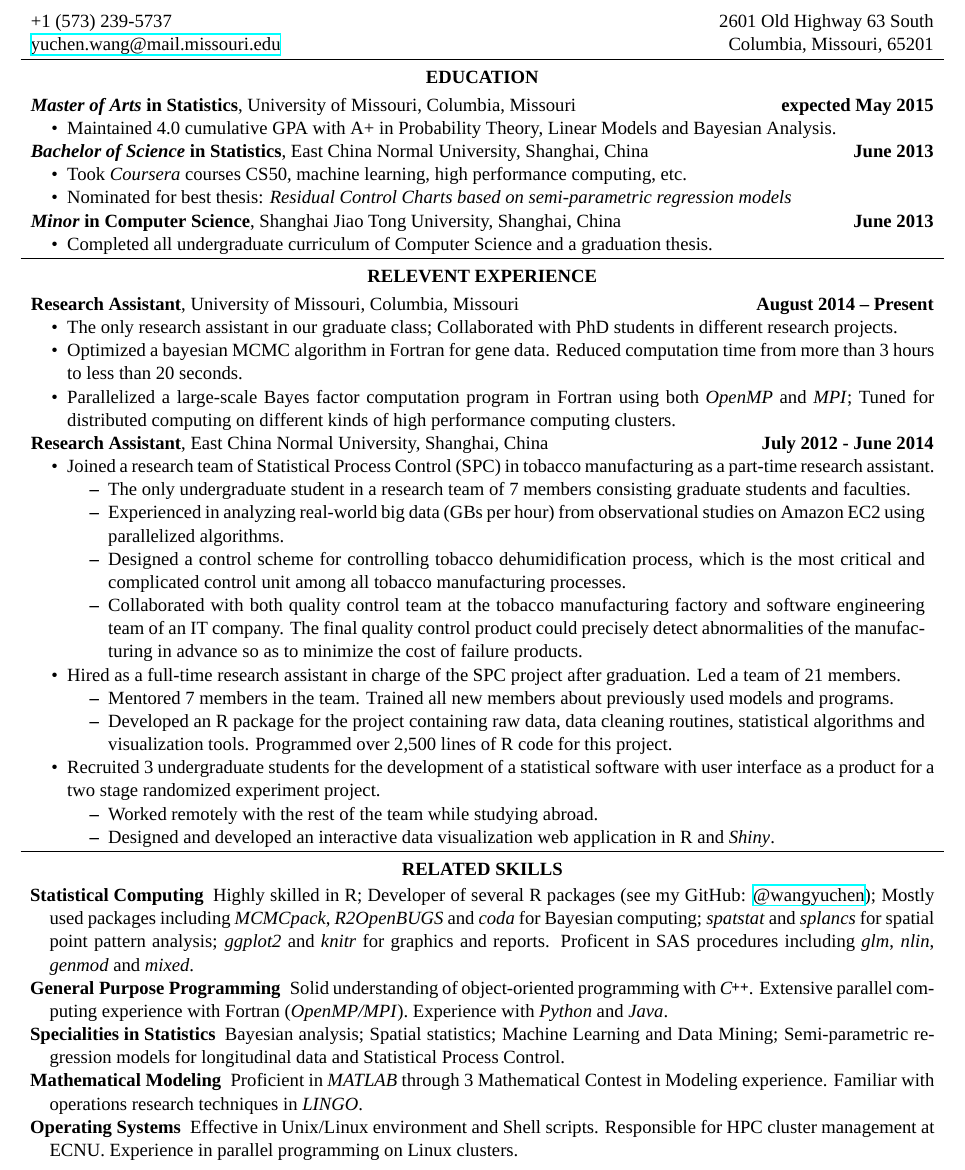
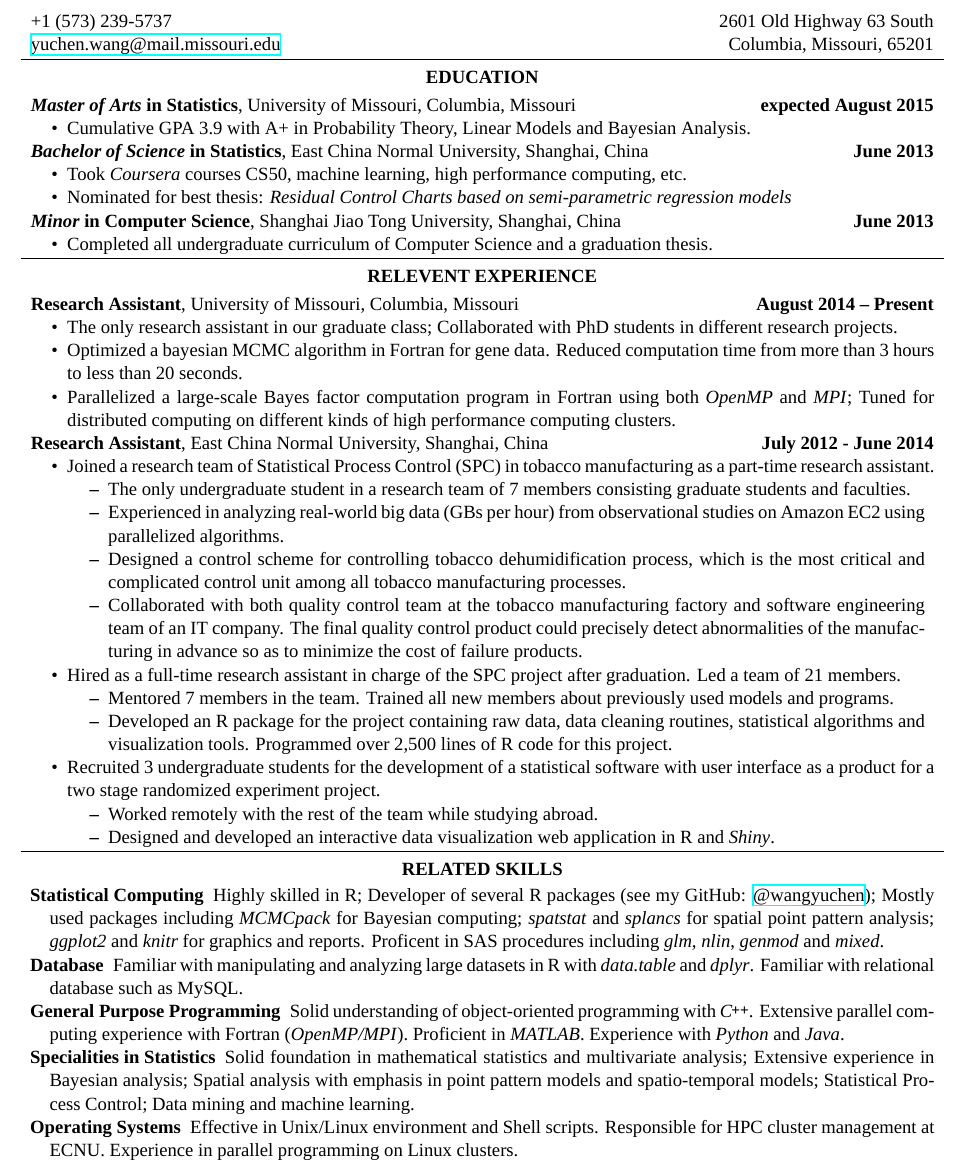
Before and after one commit to wangyuchen/resume, a LaTeX CV (resume-yuchen-wang.tex): part of page 1 of 2, cut so that both start at the same text. Compiled offline with XeLaTeX; a missing font is replaced by an installed copy or a similar font.

Commit message:
updated for graduation

```diff
--- a/resume-yuchen-wang.tex
+++ b/resume-yuchen-wang.tex
@@ -49,9 +49,9 @@
 
 \headerrow
 	{\textbf{\emph{Master of Arts} in Statistics}, University of Missouri, Columbia, Missouri}
-	{\textbf{expected May 2015}}
+	{\textbf{expected August 2015}}
 	\begin{itemize}
-		\item Maintained 4.0 cumulative GPA with A+ in Probability Theory, Linear Models and Bayesian Analysis.
+		\item Cumulative GPA 3.9 with A+ in Probability Theory, Linear Models and Bayesian Analysis.
 	\end{itemize}
 
 \noindent\headerrow
@@ -119,10 +119,10 @@
 	\vspace{-.3em}
 
 	\begin{description}
-		\item[Statistical Computing] Highly skilled in R; Developer of several R packages (see my GitHub: \href{https://www.github.com/wangyuchen}{@wangyuchen}); Mostly used packages including \emph{MCMCpack}, \emph{R2OpenBUGS} and \emph{coda} for Bayesian computing; \emph{spatstat} and \emph{splancs} for spatial point pattern analysis; \emph{ggplot2} and \emph{knitr} for graphics and reports. Proficent in SAS procedures including \emph{glm}, \emph{nlin}, \emph{genmod} and \emph{mixed}.
-		\item[General Purpose Programming] Solid understanding of object-oriented programming with \emph{\CPP}. Extensive parallel computing experience with Fortran (\emph{OpenMP/MPI}). Experience with \emph{Python} and \emph{Java}.
-		\item[Specialities in Statistics] Bayesian analysis; Spatial statistics; Machine Learning and Data Mining; Semi-parametric regression models for longitudinal data and Statistical Process Control.
-		\item[Mathematical Modeling] Proficient in \emph{MATLAB} through 3 Mathematical Contest in Modeling experience. Familiar with operations research techniques in \emph{LINGO}.
+		\item[Statistical Computing] Highly skilled in R; Developer of several R packages (see my GitHub: \href{https://www.github.com/wangyuchen}{@wangyuchen}); Mostly used packages including \emph{MCMCpack} for Bayesian computing; \emph{spatstat} and \emph{splancs} for spatial point pattern analysis; \emph{ggplot2} and \emph{knitr} for graphics and reports. Proficent in SAS procedures including \emph{glm}, \emph{nlin}, \emph{genmod} and \emph{mixed}.
+		\item[Database] Familiar with manipulating and analyzing large datasets in R with \emph{data.table} and \emph{dplyr}. Familiar with relational database such as MySQL.
+		\item[General Purpose Programming] Solid understanding of object-oriented programming with \emph{\CPP}. Extensive parallel computing experience with Fortran (\emph{OpenMP/MPI}). Proficient in \emph{MATLAB}. Experience with \emph{Python} and \emph{Java}.
+		\item[Specialities in Statistics] Solid foundation in mathematical statistics and multivariate analysis; Extensive experience in Bayesian analysis; Spatial analysis with emphasis in point pattern models and spatio-temporal models; Statistical Process Control; Data mining and machine learning.
 		\item[Operating Systems] Effective in Unix/Linux environment and Shell scripts. Responsible for HPC cluster management at ECNU. Experience in parallel programming on Linux clusters.
 	\end{description}
 
```
Also changed, not shown: resume-yuchen-wang.pdf, 2 other files.
